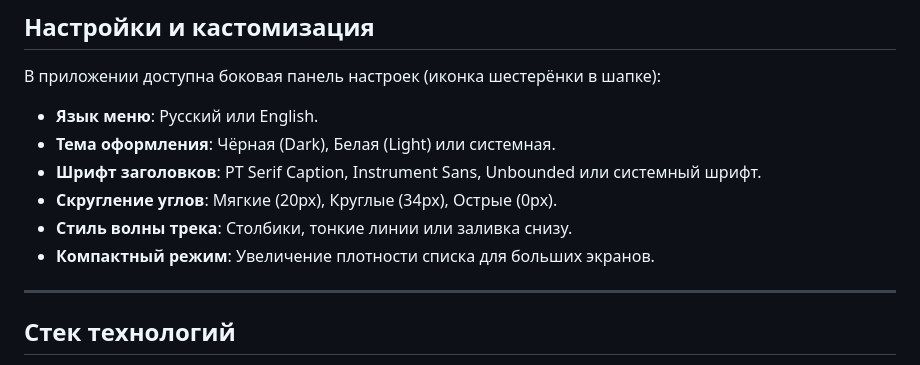
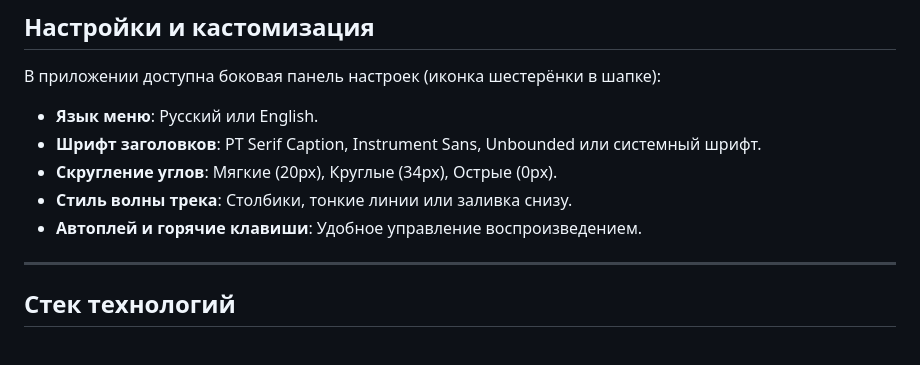
Before and after one commit to solvetpain/SoundClode, a Markdown page: README.md, the part around the change. Rendered like a GitHub page.

Commit message:
Update README settings documentation

```diff
--- a/README.md
+++ b/README.md
@@ -81,11 +81,10 @@
 
 В приложении доступна боковая панель настроек (иконка шестерёнки в шапке):
 - **Язык меню**: Русский или English.
-- **Тема оформления**: Чёрная (Dark), Белая (Light) или системная.
 - **Шрифт заголовков**: PT Serif Caption, Instrument Sans, Unbounded или системный шрифт.
 - **Скругление углов**: Мягкие (20px), Круглые (34px), Острые (0px).
 - **Стиль волны трека**: Столбики, тонкие линии или заливка снизу.
-- **Компактный режим**: Увеличение плотности списка для больших экранов.
+- **Автоплей и горячие клавиши**: Удобное управление воспроизведением.
 
 ---
 
```
